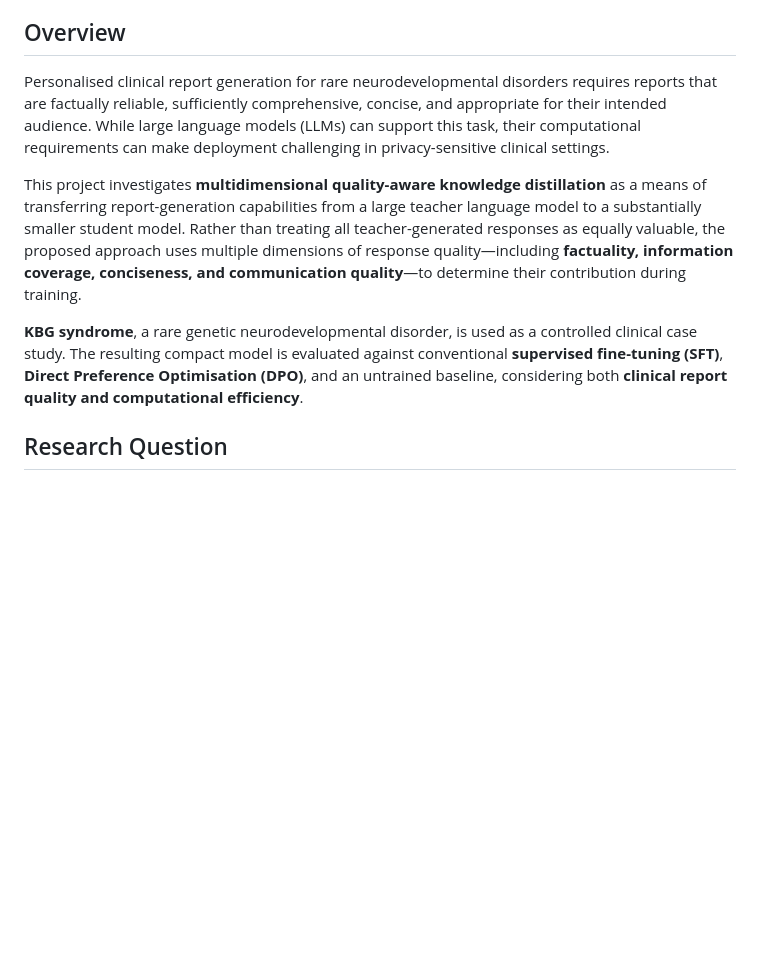
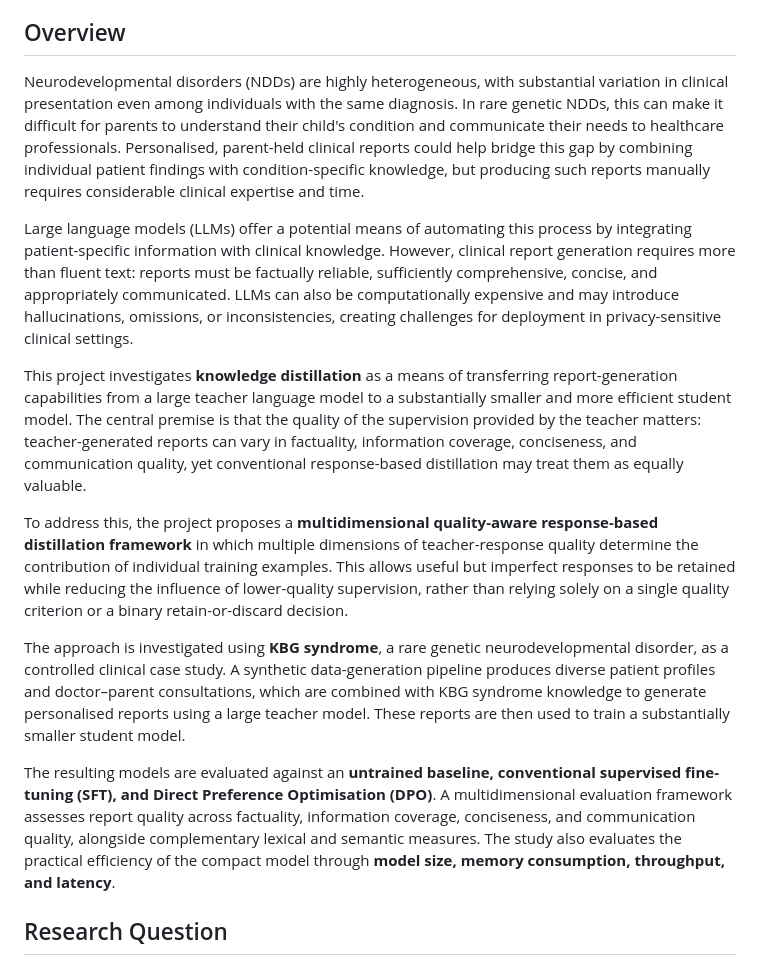
Before and after one commit to Singh-Aman08/msc-dissertation-clinical-knowledge-distillation, a Markdown page: README.md, the part around the change. Rendered like a GitHub page; blank space fills up the shorter version.

```diff
--- a/README.md
+++ b/README.md
@@ -7,11 +7,17 @@
 
 ## Overview
 
-Personalised clinical report generation for rare neurodevelopmental disorders requires reports that are factually reliable, sufficiently comprehensive, concise, and appropriate for their intended audience. While large language models (LLMs) can support this task, their computational requirements can make deployment challenging in privacy-sensitive clinical settings.
+Neurodevelopmental disorders (NDDs) are highly heterogeneous, with substantial variation in clinical presentation even among individuals with the same diagnosis. In rare genetic NDDs, this can make it difficult for parents to understand their child's condition and communicate their needs to healthcare professionals. Personalised, parent-held clinical reports could help bridge this gap by combining individual patient findings with condition-specific knowledge, but producing such reports manually requires considerable clinical expertise and time.
 
-This project investigates **multidimensional quality-aware knowledge distillation** as a means of transferring report-generation capabilities from a large teacher language model to a substantially smaller student model. Rather than treating all teacher-generated responses as equally valuable, the proposed approach uses multiple dimensions of response quality—including **factuality, information coverage, conciseness, and communication quality**—to determine their contribution during training.
+Large language models (LLMs) offer a potential means of automating this process by integrating patient-specific information with clinical knowledge. However, clinical report generation requires more than fluent text: reports must be factually reliable, sufficiently comprehensive, concise, and appropriately communicated. LLMs can also be computationally expensive and may introduce hallucinations, omissions, or inconsistencies, creating challenges for deployment in privacy-sensitive clinical settings.
 
-**KBG syndrome**, a rare genetic neurodevelopmental disorder, is used as a controlled clinical case study. The resulting compact model is evaluated against conventional **supervised fine-tuning (SFT)**, **Direct Preference Optimisation (DPO)**, and an untrained baseline, considering both **clinical report quality and computational efficiency**.
+This project investigates **knowledge distillation** as a means of transferring report-generation capabilities from a large teacher language model to a substantially smaller and more efficient student model. The central premise is that the quality of the supervision provided by the teacher matters: teacher-generated reports can vary in factuality, information coverage, conciseness, and communication quality, yet conventional response-based distillation may treat them as equally valuable.
+
+To address this, the project proposes a **multidimensional quality-aware response-based distillation framework** in which multiple dimensions of teacher-response quality determine the contribution of individual training examples. This allows useful but imperfect responses to be retained while reducing the influence of lower-quality supervision, rather than relying solely on a single quality criterion or a binary retain-or-discard decision.
+
+The approach is investigated using **KBG syndrome**, a rare genetic neurodevelopmental disorder, as a controlled clinical case study. A synthetic data-generation pipeline produces diverse patient profiles and doctor–parent consultations, which are combined with KBG syndrome knowledge to generate personalised reports using a large teacher model. These reports are then used to train a substantially smaller student model.
+
+The resulting models are evaluated against an **untrained baseline, conventional supervised fine-tuning (SFT), and Direct Preference Optimisation (DPO)**. A multidimensional evaluation framework assesses report quality across factuality, information coverage, conciseness, and communication quality, alongside complementary lexical and semantic measures. The study also evaluates the practical efficiency of the compact model through **model size, memory consumption, throughput, and latency**.
 
 ## Research Question
 
```
